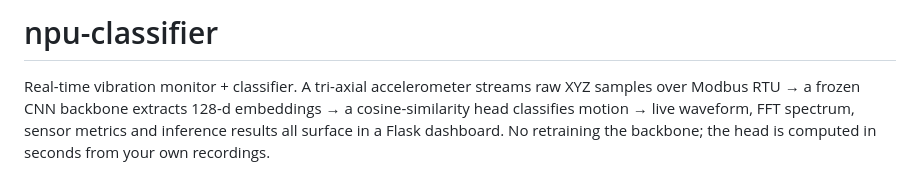
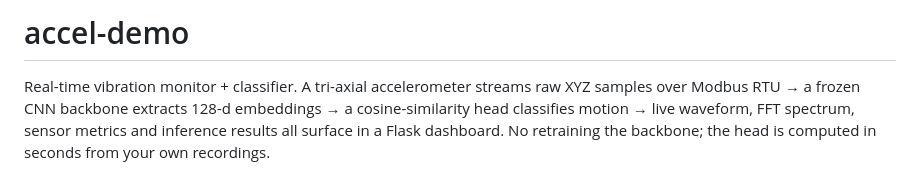
Before and after one commit to pogJames/accelerometer-demo, a Markdown page: README.md, the part around the change. Rendered like a GitHub page.

Commit message:
Change project name from 'npu-classifier' to 'accel-demo'
Updated project title and description in README.md.

```diff
--- a/README.md
+++ b/README.md
@@ -1,4 +1,4 @@
-# npu-classifier
+# accel-demo
 
 Real-time vibration monitor + classifier. A tri-axial accelerometer streams raw XYZ samples over Modbus RTU → a frozen CNN backbone extracts 128-d embeddings → a cosine-similarity head classifies motion → live waveform, FFT spectrum, sensor metrics and inference results all surface in a Flask dashboard. No retraining the backbone; the head is computed in seconds from your own recordings.
 
```
